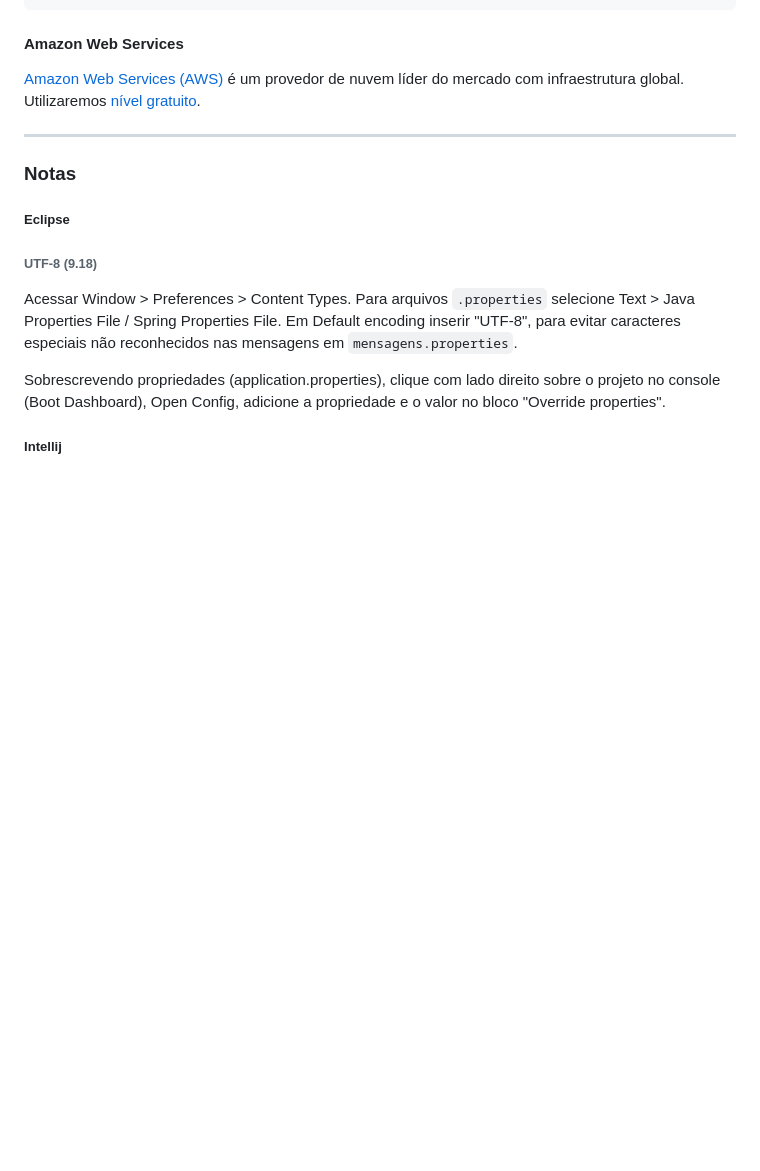
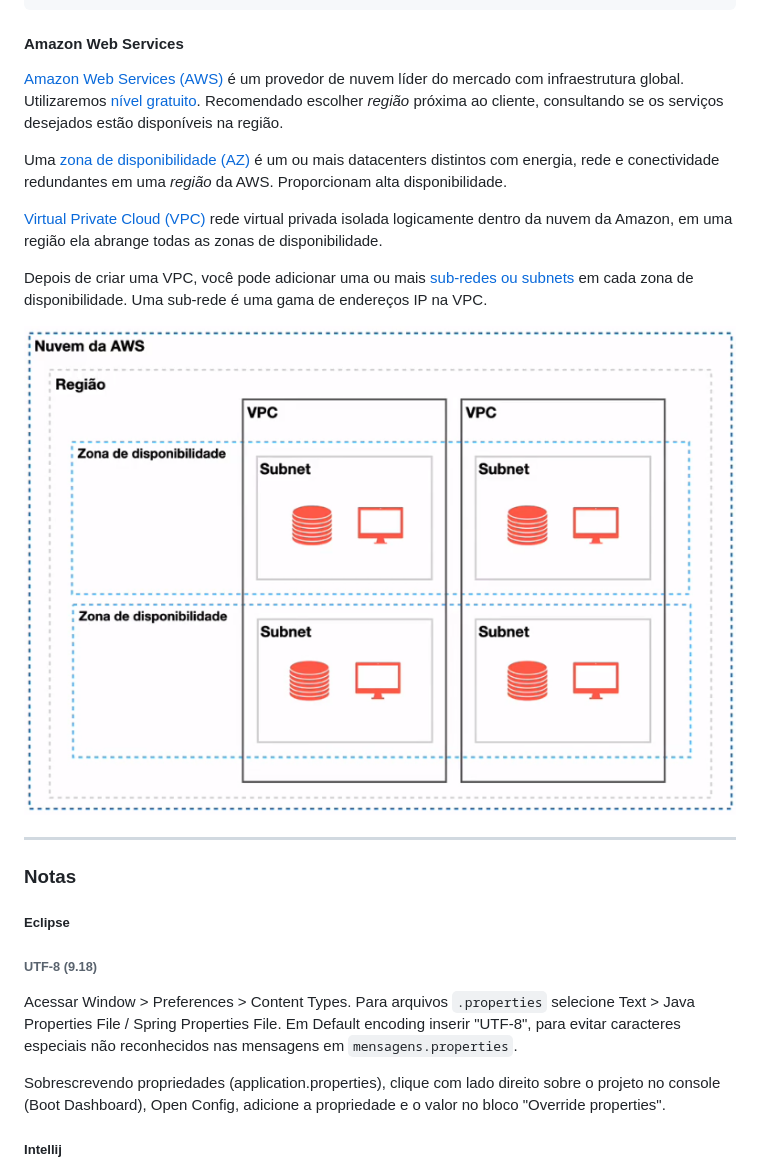
Before and after one commit to kamilaserpa/especialista-spring-rest, a Markdown page: README.md, the part around the change. Rendered like a GitHub page; pictures changed too: food-api/images/aws-conceitos.png (added); blank space fills up the shorter version.

Commit message:
25.5. Entendendo alguns conceitos fundamentais da nuvem da AWS

````diff
--- a/README.md
+++ b/README.md
@@ -1565,8 +1565,15 @@ Na classe *StorageConfig* inserimos uma condição, apenas se `food.storage.tipo
 ```
 
 #### Amazon Web Services
-[Amazon Web Services (AWS)](https://aws.amazon.com/pt/) é um provedor de nuvem líder do mercado com infraestrutura global. Utilizaremos [nível gratuito](https://aws.amazon.com/pt/free/).
-
+[Amazon Web Services (AWS)](https://aws.amazon.com/pt/) é um provedor de nuvem líder do mercado com infraestrutura global. Utilizaremos [nível gratuito](https://aws.amazon.com/pt/free/). Recomendado escolher *região* próxima ao cliente, consultando se os serviços desejados estão disponíveis na região.
+
+Uma [zona de disponibilidade (AZ)](https://aws.amazon.com/pt/about-aws/global-infrastructure/regions_az/) é um ou mais datacenters distintos com energia, rede e conectividade redundantes em uma *região* da AWS. Proporcionam alta disponibilidade.
+
+[Virtual Private Cloud (VPC)](https://docs.aws.amazon.com/pt_br/vpc/latest/userguide/what-is-amazon-vpc.html) rede virtual privada isolada logicamente dentro da nuvem da Amazon, em uma região ela abrange todas as zonas de disponibilidade.
+
+Depois de criar uma VPC, você pode adicionar uma ou mais [sub-redes ou subnets](https://docs.aws.amazon.com/pt_br/vpc/latest/userguide/VPC_Subnets.html#vpc-subnet-basics) em cada zona de disponibilidade. Uma sub-rede é uma gama de endereços IP na VPC.
+
+![AWS conceitos](food-api/images/aws-conceitos.png)
 
 ---
 
````
